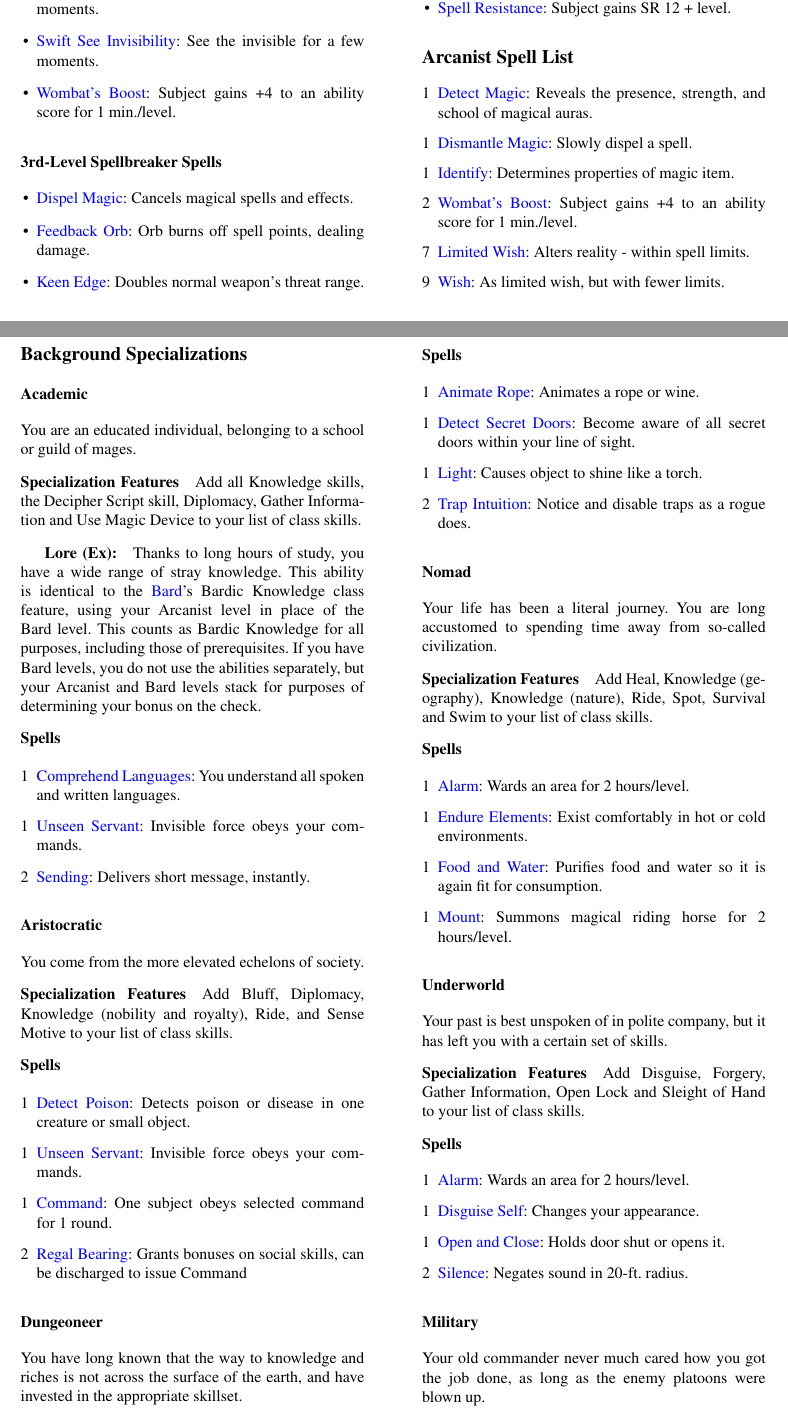
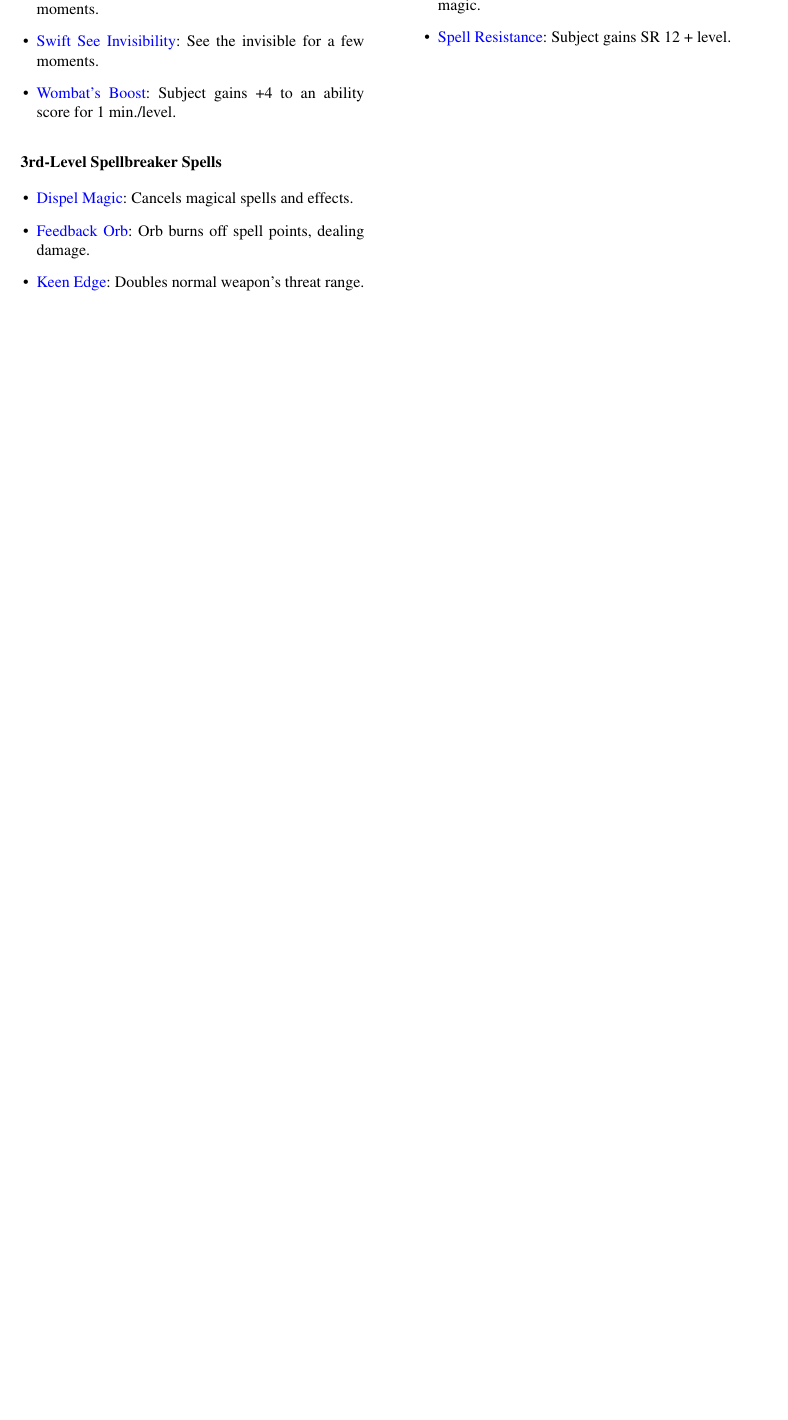
Before and after one commit to Ernir/VancianToPsionics, a LaTeX document (VancianToPsionics.tex, which reads Chapter7New/SpellLists.tex): two parts of pages 311 and 312 of 347 before the commit and part of page 309 of 338 after it, the two joined at a grey line, cut so that both start at the same text, the shorter picture padded with empty space. Compiled offline with pdfLaTeX.

Commit message:
... see last commit.

```diff
--- a/Chapter7New/SpellLists.tex
+++ b/Chapter7New/SpellLists.tex
@@ -396,14 +396,14 @@ As a swift action, you can expend your magical focus to have any weapons you use
   \item \nameref{Spell:SpellResistance}: Subject gains SR 12 + level.
 \end{itemize}
 
-\subsection{Arcanist Spell List}
-\begin{itemize}
-  \item[1] \nameref{Spell:DetectMagic}: Reveals the presence, strength, and school of magical auras.
-  \item[1] \nameref{Spell:DismantleMagic}: Slowly dispel a spell.
-  \item[1] \nameref{Spell:Identify}: Determines properties of magic item.
-  \item[2] \nameref{Spell:WombatsBoost}: Subject gains +4 to an ability score for 1 min./level.
-  \item[7] \nameref{Spell:LimitedWish}: Alters reality - within spell limits.
-  \item[9] \nameref{Spell:Wish}: As limited wish, but with fewer limits.
-\end{itemize}
+% \subsection{Arcanist Spell List}
+% \begin{itemize}
+%   \item[1] \nameref{Spell:DetectMagic}: Reveals the presence, strength, and school of magical auras.
+%   \item[1] \nameref{Spell:DismantleMagic}: Slowly dispel a spell.
+%   \item[1] \nameref{Spell:Identify}: Determines properties of magic item.
+%   \item[2] \nameref{Spell:WombatsBoost}: Subject gains +4 to an ability score for 1 min./level.
+%   \item[7] \nameref{Spell:LimitedWish}: Alters reality - within spell limits.
+%   \item[9] \nameref{Spell:Wish}: As limited wish, but with fewer limits.
+% \end{itemize}
 
-\input{Chapter7New/ArcanistSpecializations.tex}
+% \input{Chapter7New/ArcanistSpecializations.tex}
```
Also changed, not shown: Chapter7New/Classes.tex (+1 -1 lines), Chapter7New/DreadKnight.tex (+1 -0 lines), Chapter7New/Magic.tex (+1 -1 lines).
